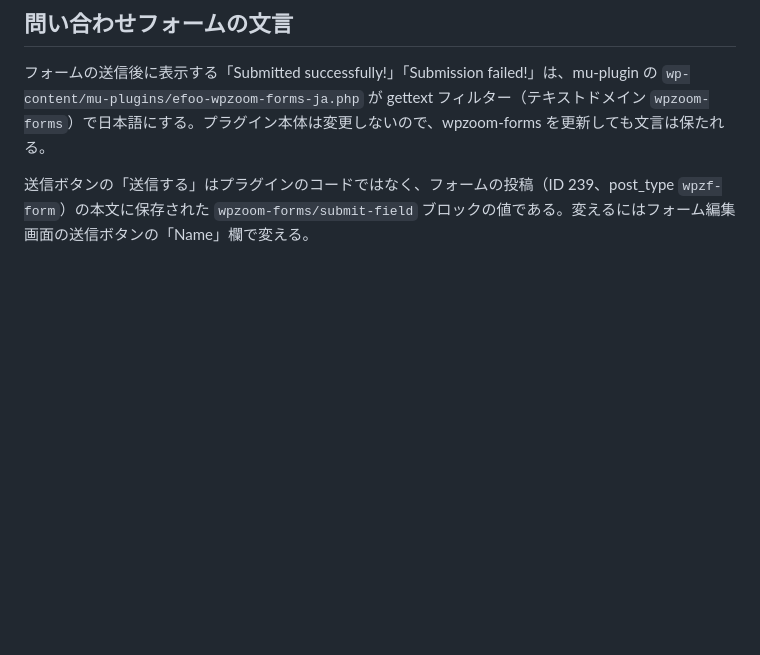
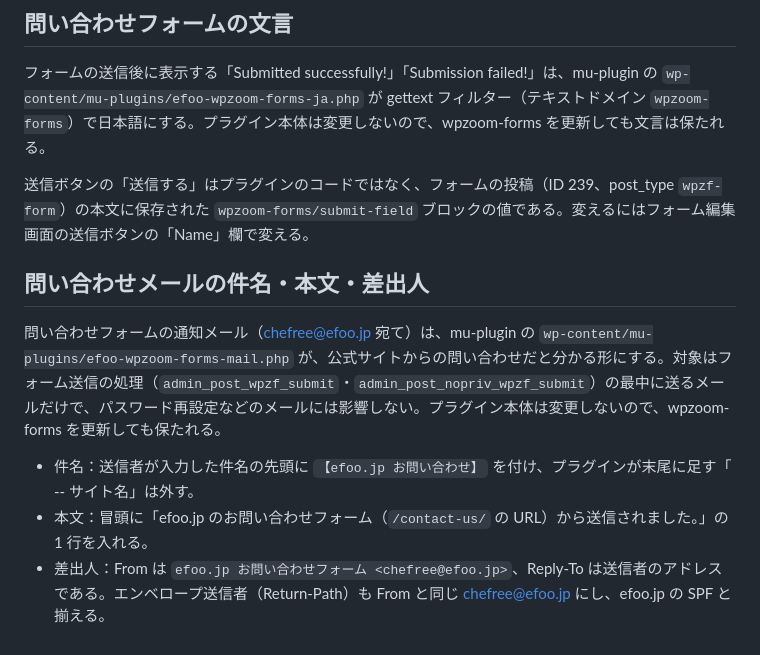
Before and after one commit to efoo-team/efoo-jp, a Markdown page: AGENTS.md, the part around the change. Rendered like a GitHub page; blank space fills up the shorter version.

Commit message:
問い合わせメールの件名・本文・差出人を決める mu-plugin を AGENTS.md に書く

```diff
--- a/AGENTS.md
+++ b/AGENTS.md
@@ -126,3 +126,11 @@ Inspiro 2.x への更新では、見出しのフォント（Montserrat から On
 フォームの送信後に表示する「Submitted successfully!」「Submission failed!」は、mu-plugin の `wp-content/mu-plugins/efoo-wpzoom-forms-ja.php` が gettext フィルター（テキストドメイン `wpzoom-forms`）で日本語にする。プラグイン本体は変更しないので、wpzoom-forms を更新しても文言は保たれる。
 
 送信ボタンの「送信する」はプラグインのコードではなく、フォームの投稿（ID 239、post_type `wpzf-form`）の本文に保存された `wpzoom-forms/submit-field` ブロックの値である。変えるにはフォーム編集画面の送信ボタンの「Name」欄で変える。
+
+## 問い合わせメールの件名・本文・差出人
+
+問い合わせフォームの通知メール（chefree@efoo.jp 宛て）は、mu-plugin の `wp-content/mu-plugins/efoo-wpzoom-forms-mail.php` が、公式サイトからの問い合わせだと分かる形にする。対象はフォーム送信の処理（`admin_post_wpzf_submit`・`admin_post_nopriv_wpzf_submit`）の最中に送るメールだけで、パスワード再設定などのメールには影響しない。プラグイン本体は変更しないので、wpzoom-forms を更新しても保たれる。
+
+- 件名：送信者が入力した件名の先頭に `【efoo.jp お問い合わせ】` を付け、プラグインが末尾に足す「 -- サイト名」は外す。
+- 本文：冒頭に「efoo.jp のお問い合わせフォーム（`/contact-us/` の URL）から送信されました。」の 1 行を入れる。
+- 差出人：From は `efoo.jp お問い合わせフォーム <chefree@efoo.jp>`、Reply-To は送信者のアドレスである。エンベロープ送信者（Return-Path）も From と同じ chefree@efoo.jp にし、efoo.jp の SPF と揃える。
```
